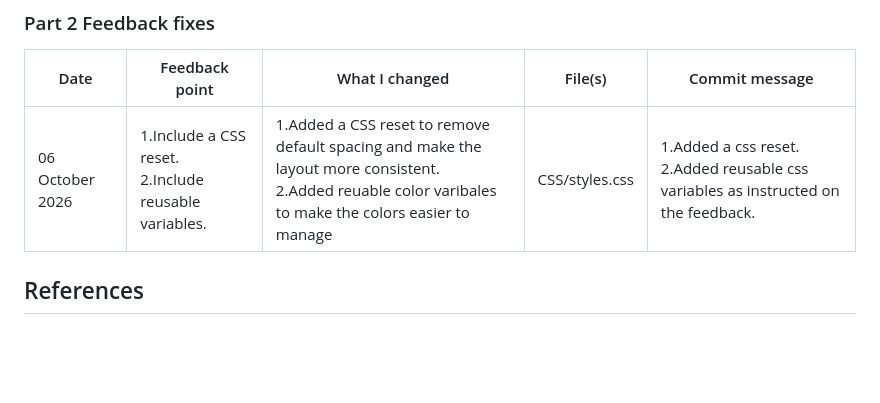
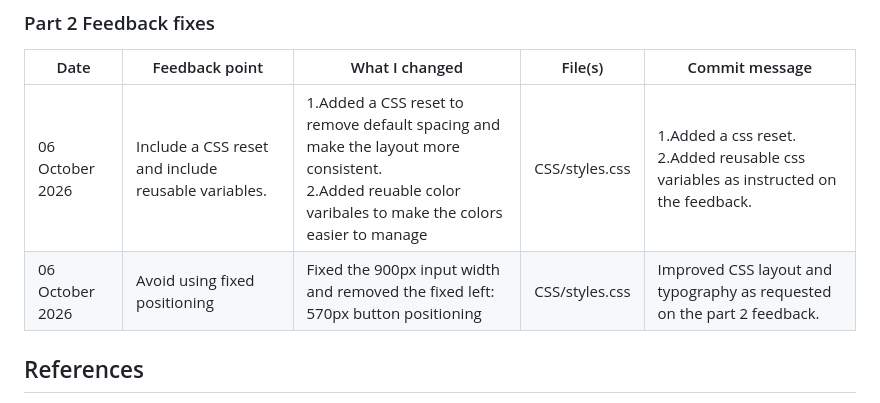
Before and after one commit to sangeM6/Panorama_Website, a Markdown page: README.md, the part around the change. GitHub-like rendering; blank space fills up the shorter version.

Commit message:
Added a new fix on the part 2 feedback markdown table

```diff
--- a/README.md
+++ b/README.md
@@ -81,7 +81,8 @@ The sitemap below shows the structure and hierarchy of the Panorama Pet Shop web
 ### Part 2 Feedback fixes
 | Date | Feedback point | What I changed | File(s) | Commit message |
 |---|---|---|---|---|
-| 06 October 2026| 1.Include a CSS reset.<br> 2.Include reusable variables.| 1.Added a CSS reset to remove default spacing and make the layout more consistent. <br>2.Added reuable color varibales to make the colors easier to manage | CSS/styles.css | 1.Added a css reset. <br> 2.Added reusable css variables as instructed on the feedback.|
+| 06 October 2026| Include a CSS reset and include reusable variables.| 1.Added a CSS reset to remove default spacing and make the layout more consistent. <br>2.Added reuable color varibales to make the colors easier to manage | CSS/styles.css | 1.Added a css reset. <br> 2.Added reusable css variables as instructed on the feedback.|
+| 06 October 2026| Avoid using fixed positioning| Fixed the 900px input width and removed the fixed left: 570px button positioning| CSS/styles.css | Improved CSS layout and typography as requested on the part 2 feedback.|
 
 
 ## References
```
